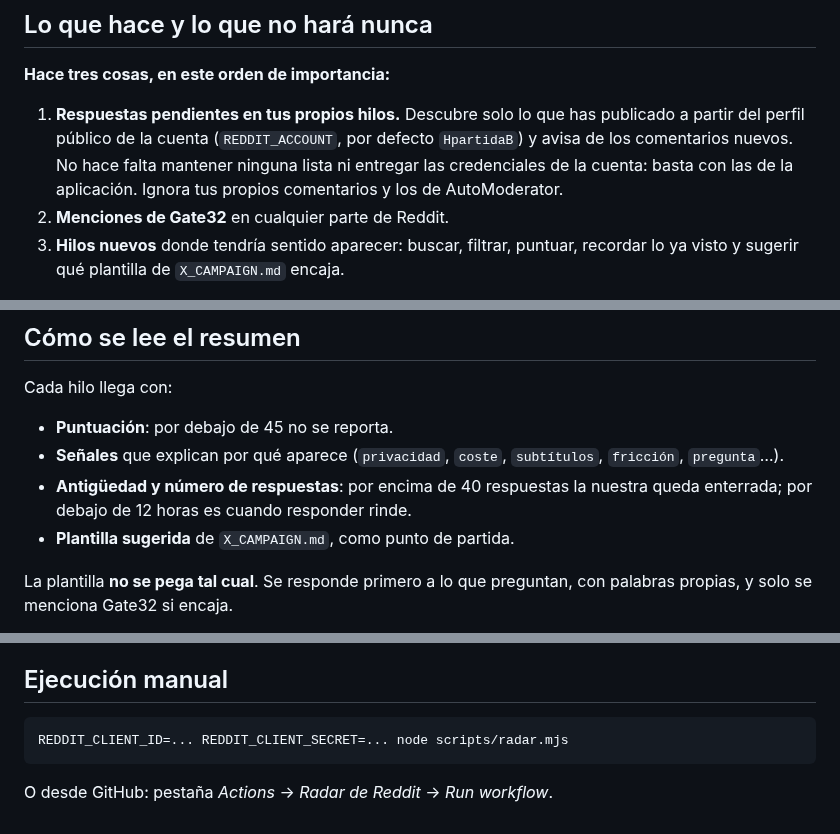
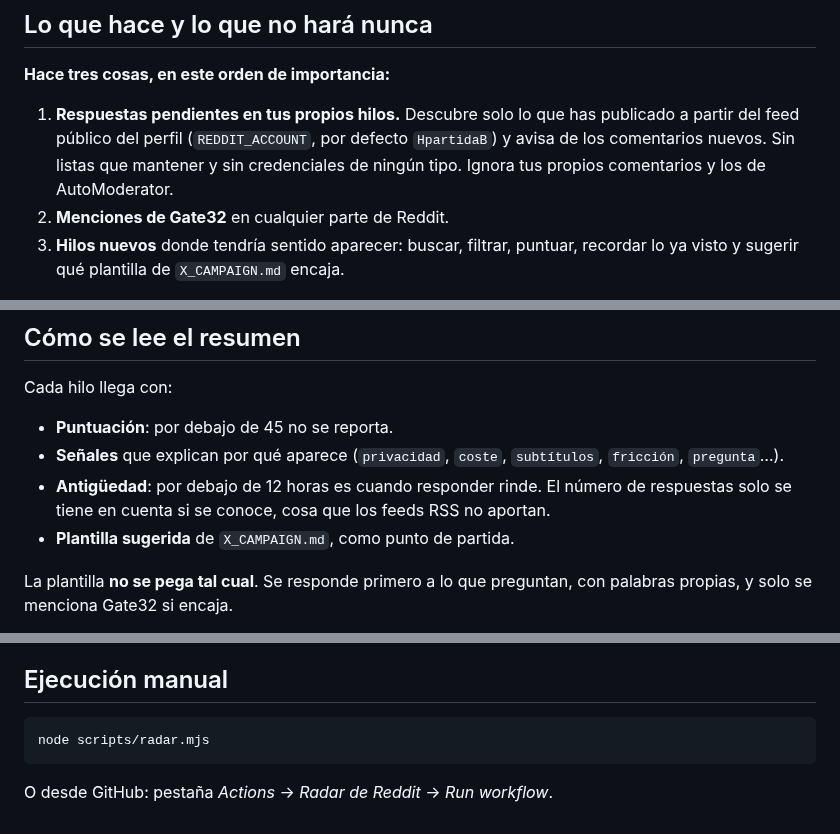
Before and after one commit to ilcapo32-blip/gate32, a Markdown page: RADAR.md, 3 parts joined by grey strips. Rendered like a GitHub page.

Commit message:
docs: drop the credential instructions the radar no longer needs

````diff
--- a/RADAR.md
+++ b/RADAR.md
@@ -9,10 +9,10 @@ por cada issue, así que no hay que entrar a mirar nada.
 **Hace tres cosas, en este orden de importancia:**
 
 1. **Respuestas pendientes en tus propios hilos.** Descubre solo lo que has
-   publicado a partir del perfil público de la cuenta (`REDDIT_ACCOUNT`, por
-   defecto `HpartidaB`) y avisa de los comentarios nuevos. No hace falta
-   mantener ninguna lista ni entregar las credenciales de la cuenta: basta con
-   las de la aplicación. Ignora tus propios comentarios y los de AutoModerator.
+   publicado a partir del feed público del perfil (`REDDIT_ACCOUNT`, por
+   defecto `HpartidaB`) y avisa de los comentarios nuevos. Sin listas que
+   mantener y sin credenciales de ningún tipo. Ignora tus propios comentarios y
+   los de AutoModerator.
 2. **Menciones de Gate32** en cualquier parte de Reddit.
 3. **Hilos nuevos** donde tendría sentido aparecer: buscar, filtrar, puntuar,
    recordar lo ya visto y sugerir qué plantilla de `X_CAMPAIGN.md` encaja.
@@ -105,8 +105,9 @@ Cada hilo llega con:
 - **Puntuación**: por debajo de 45 no se reporta.
 - **Señales** que explican por qué aparece (`privacidad`, `coste`,
   `subtítulos`, `fricción`, `pregunta`…).
-- **Antigüedad y número de respuestas**: por encima de 40 respuestas la nuestra
-  queda enterrada; por debajo de 12 horas es cuando responder rinde.
+- **Antigüedad**: por debajo de 12 horas es cuando responder rinde. El número
+  de respuestas solo se tiene en cuenta si se conoce, cosa que los feeds RSS no
+  aportan.
 - **Plantilla sugerida** de `X_CAMPAIGN.md`, como punto de partida.
 
 La plantilla **no se pega tal cual**. Se responde primero a lo que preguntan,
@@ -126,7 +127,7 @@ así que se puede tocar el criterio sin romper nada a ciegas.
 ## Ejecución manual
 
 ```bash
-REDDIT_CLIENT_ID=... REDDIT_CLIENT_SECRET=... node scripts/radar.mjs
+node scripts/radar.mjs
 ```
 
 O desde GitHub: pestaña *Actions* → *Radar de Reddit* → *Run workflow*.
````
